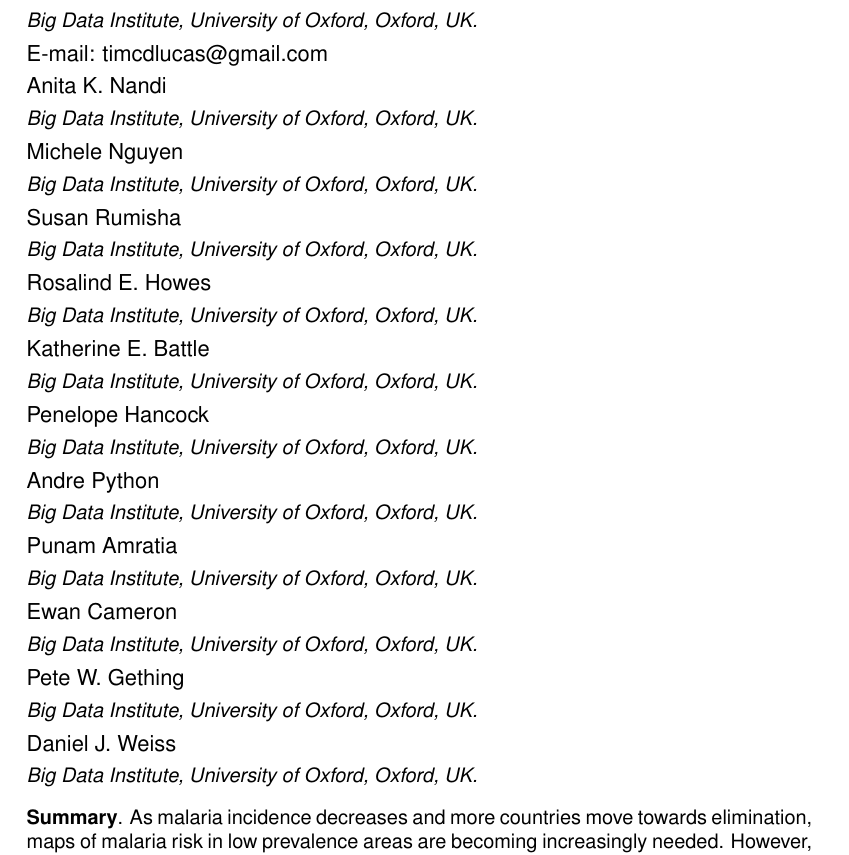
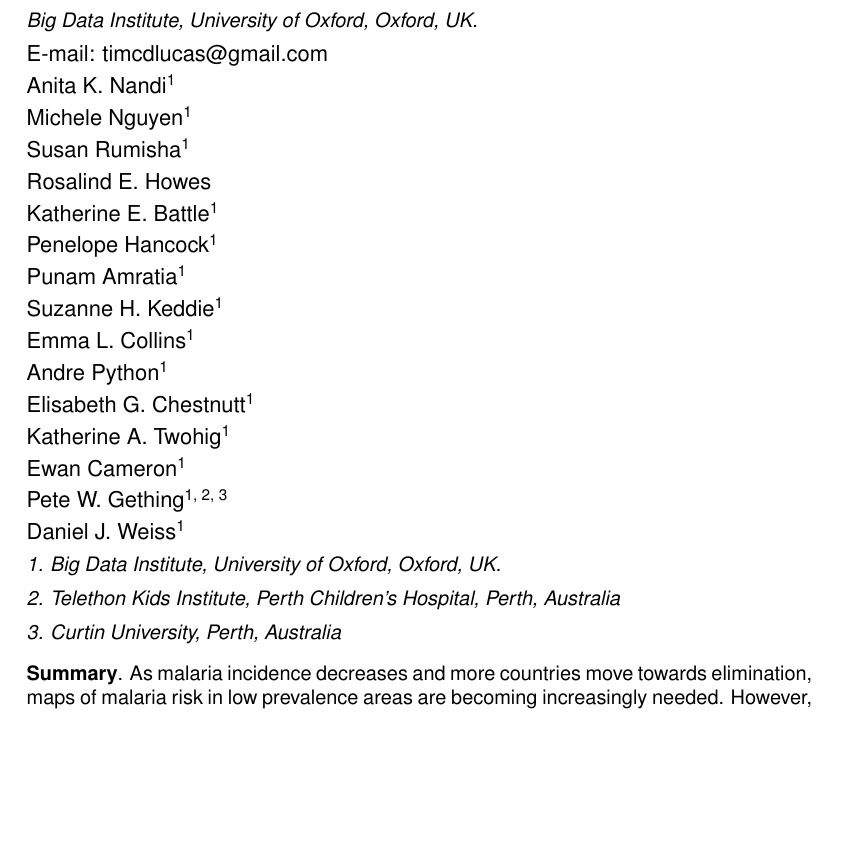
Before and after one commit to timcdlucas/Mapping-malaria-by-sharing-spatial-information-between-incidence-and-prevalence-datasets-manuscript, a LaTeX document (ms.tex): part of page 1 of 20, cut so that both start at the same text, the shorter picture padded with empty space. Compiled offline with pdfLaTeX; a missing font is replaced by an installed copy or a similar font.

Commit message:
Fix authors.

```diff
--- a/ms.tex
+++ b/ms.tex
@@ -24,62 +24,27 @@ University of Oxford,
 Oxford,
 UK.}
 \email{timcdlucas@gmail.com}
-\author{Anita K. Nandi}
-\address{Big Data Institute,
+\author{Anita K. Nandi\textsuperscript{1}}
+\author{Michele Nguyen\textsuperscript{1}}
+\author{Susan Rumisha\textsuperscript{1}}
+\author{Rosalind E. Howes}
+\author{Katherine E. Battle\textsuperscript{1}}
+\author{Penelope Hancock\textsuperscript{1}}
+\author{Punam Amratia\textsuperscript{1}}
+\author{Suzanne H. Keddie\textsuperscript{1}}
+\author{Emma L. Collins\textsuperscript{1}}
+\author{Andre Python\textsuperscript{1}}
+\author{Elisabeth G. Chestnutt\textsuperscript{1}}
+\author{Katherine A. Twohig\textsuperscript{1}}
+\author{Ewan Cameron\textsuperscript{1}}
+\author{Pete W. Gething\textsuperscript{1, 2, 3}}
+\author{Daniel J. Weiss\textsuperscript{1}}
+\address{1. Big Data Institute,
 University of Oxford,
 Oxford,
 UK.}
-\author{Michele Nguyen}
-\address{Big Data Institute,
-University of Oxford,
-Oxford,
-UK.}
-\author{Susan Rumisha}
-\address{Big Data Institute,
-University of Oxford,
-Oxford,
-UK.}
-\author{Rosalind E. Howes}
-\address{Big Data Institute,
-University of Oxford,
-Oxford,
-UK.}
-\author{Katherine E. Battle}
-\address{Big Data Institute,
-University of Oxford,
-Oxford,
-UK.}
-\author{Penelope Hancock}
-\address{Big Data Institute,
-University of Oxford,
-Oxford,
-UK.}
-\author{Andre Python}
-\address{Big Data Institute,
-University of Oxford,
-Oxford,
-UK.}
-\author{Punam Amratia}
-\address{Big Data Institute,
-University of Oxford,
-Oxford,
-UK.}
-\author{Ewan Cameron}
-\address{Big Data Institute,
-University of Oxford,
-Oxford,
-UK.}
-\author{Pete W. Gething}
-\address{Big Data Institute,
-University of Oxford,
-Oxford,
-UK.}
-\author{Daniel J. Weiss}
-\address{Big Data Institute,
-University of Oxford,
-Oxford,
-UK.}
-
+\address{2. Telethon Kids Institute, Perth Children’s Hospital, Perth, Australia}
+\address{3. Curtin University, Perth, Australia}
 
 % Title must be 250 characters or less.
 
```
